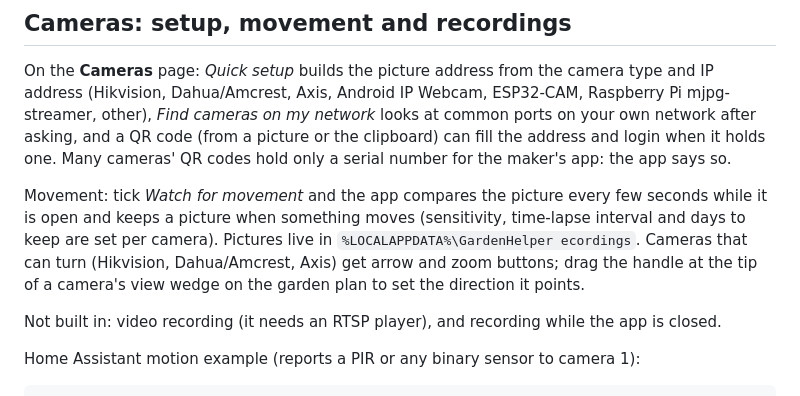
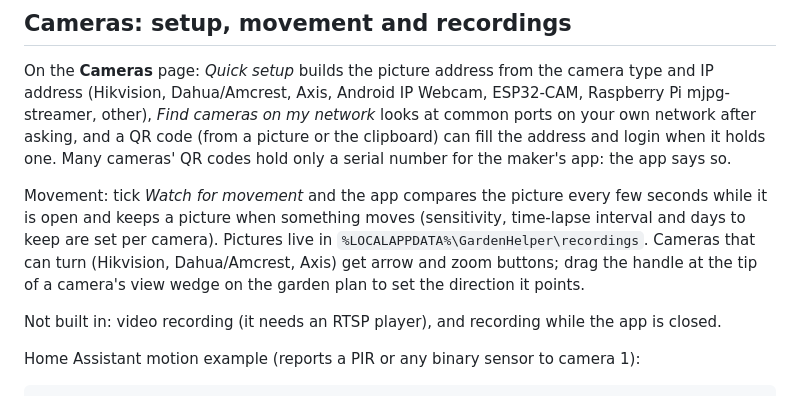
Before and after one commit to unupunct/Garden-Hepler, a Markdown page: docs/PHONE-AND-HOME-ASSISTANT.md, the part around the change. GitHub-like rendering.

Commit message:
Fix recordings path in docs
Co-Authored-By: Claude Sonnet 5.5 <noreply@anthropic.com>

```diff
--- a/docs/PHONE-AND-HOME-ASSISTANT.md
+++ b/docs/PHONE-AND-HOME-ASSISTANT.md
@@ -42,8 +42,7 @@ Needs JDK 17 and the Android SDK (platform 34, build-tools 34.0.0). In the `andr
 ## Cameras: setup, movement and recordings
 On the **Cameras** page: *Quick setup* builds the picture address from the camera type and IP address (Hikvision, Dahua/Amcrest, Axis, Android IP Webcam, ESP32-CAM, Raspberry Pi mjpg-streamer, other), *Find cameras on my network* looks at common ports on your own network after asking, and a QR code (from a picture or the clipboard) can fill the address and login when it holds one. Many cameras' QR codes hold only a serial number for the maker's app: the app says so.
 
-Movement: tick *Watch for movement* and the app compares the picture every few seconds while it is open and keeps a picture when something moves (sensitivity, time-lapse interval and days to keep are set per camera). Pictures live in `%LOCALAPPDATA%\GardenHelper
-ecordings`. Cameras that can turn (Hikvision, Dahua/Amcrest, Axis) get arrow and zoom buttons; drag the handle at the tip of a camera's view wedge on the garden plan to set the direction it points.
+Movement: tick *Watch for movement* and the app compares the picture every few seconds while it is open and keeps a picture when something moves (sensitivity, time-lapse interval and days to keep are set per camera). Pictures live in `%LOCALAPPDATA%\GardenHelper\recordings`. Cameras that can turn (Hikvision, Dahua/Amcrest, Axis) get arrow and zoom buttons; drag the handle at the tip of a camera's view wedge on the garden plan to set the direction it points.
 
 Not built in: video recording (it needs an RTSP player), and recording while the app is closed.
 
```
